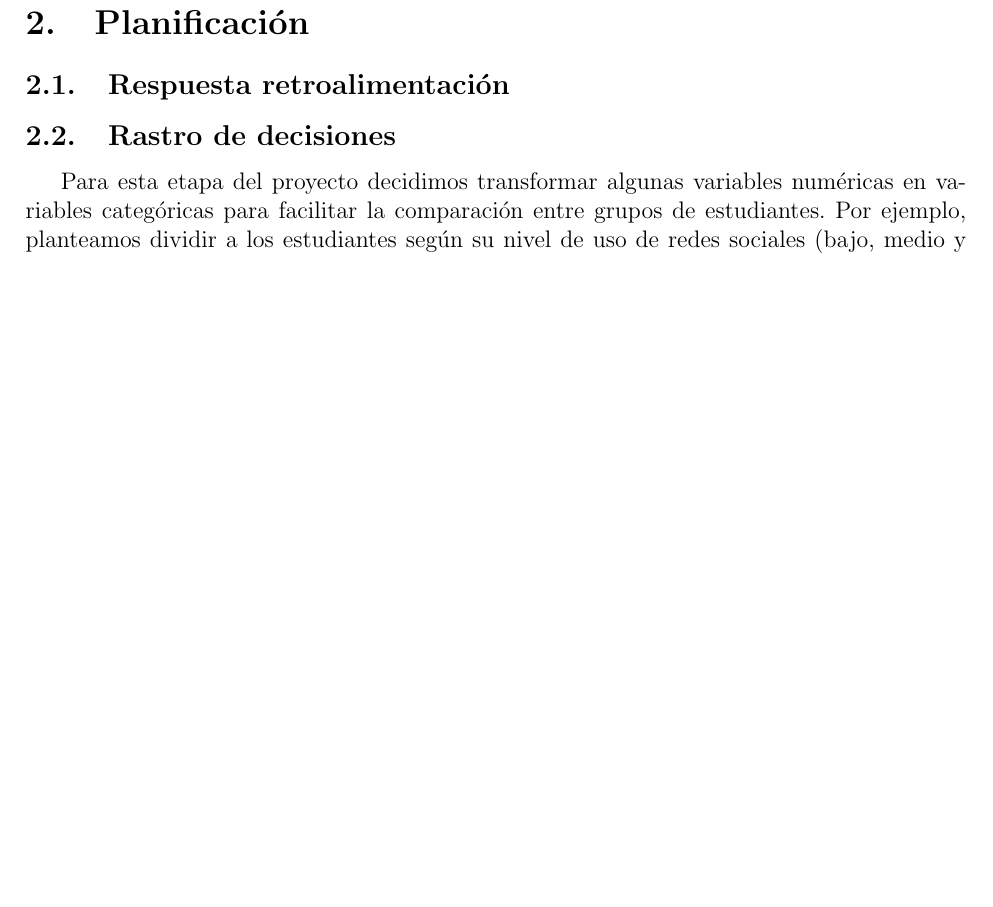
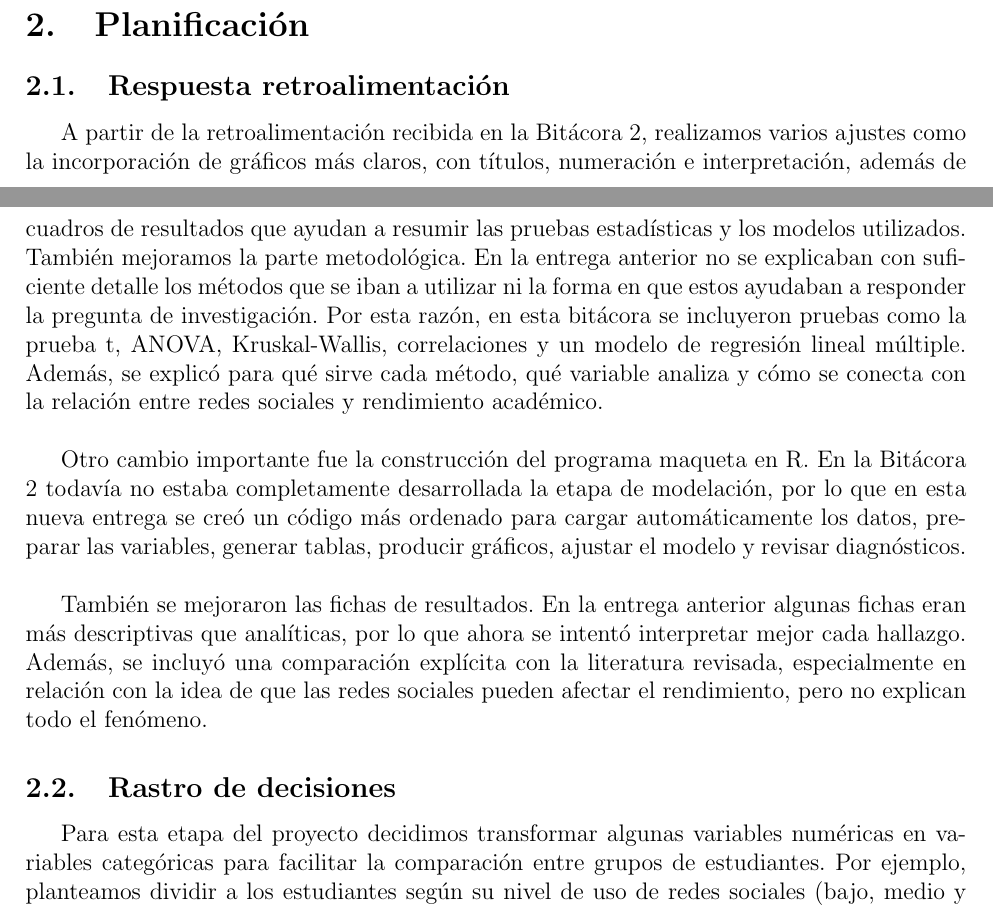
Before and after one commit to CA303-I-2026/Grupo-6, a LaTeX document (bitacoras/bitacora_3/bitacora_3.tex): part of page 4 of 29 before the commit and two parts of pages 3 and 4 of 29 after it, the two joined at a grey line, cut so that both start at the same text, the shorter picture padded with empty space. Compiled offline with pdfLaTeX.

Commit message:
feat: se añade la respuesta a la retroalimentacion

```diff
--- a/bitacoras/bitacora_3/bitacora_3.tex
+++ b/bitacoras/bitacora_3/bitacora_3.tex
@@ -50,6 +50,16 @@ En esta etapa se propondrán y aplicarán métodos como pruebas de comparación
 
 \section{Planificación}
 \subsection{Respuesta retroalimentación}
+
+A partir de la retroalimentación recibida en la Bitácora 2, realizamos varios ajustes como la incorporación de gráficos más claros, con títulos, numeración e interpretación, además de cuadros de resultados que ayudan a resumir las pruebas estadísticas y los modelos utilizados. También mejoramos la parte metodológica. En la entrega anterior no se explicaban con suficiente detalle los métodos que se iban a utilizar ni la forma en que estos ayudaban a responder la pregunta de investigación. Por esta razón, en esta bitácora se incluyeron pruebas como la prueba t, ANOVA, Kruskal-Wallis, correlaciones y un modelo de regresión lineal múltiple. Además, se explicó para qué sirve cada método, qué variable analiza y cómo se conecta con la relación entre redes sociales y rendimiento académico.
+\\
+
+Otro cambio importante fue la construcción del programa maqueta en R. En la Bitácora 2 todavía no estaba completamente desarrollada la etapa de modelación, por lo que en esta nueva entrega se creó un código más ordenado para cargar automáticamente los datos, preparar las variables, generar tablas, producir gráficos, ajustar el modelo y revisar diagnósticos.
+\\
+
+También se mejoraron las fichas de resultados. En la entrega anterior algunas fichas eran más descriptivas que analíticas, por lo que ahora se intentó interpretar mejor cada hallazgo. Además, se incluyó una comparación explícita con la literatura revisada, especialmente en relación con la idea de que las redes sociales pueden afectar el rendimiento, pero no explican todo el fenómeno.
+
+
 \subsection{Rastro de decisiones}
 Para esta etapa del proyecto decidimos transformar algunas variables numéricas en variables categóricas para facilitar la comparación entre grupos de estudiantes. Por ejemplo, planteamos dividir a los estudiantes según su nivel de uso de redes sociales (bajo, medio y alto uso) y analizar si existen diferencias en el rendimiento académico entre ellos.
 \\
```
